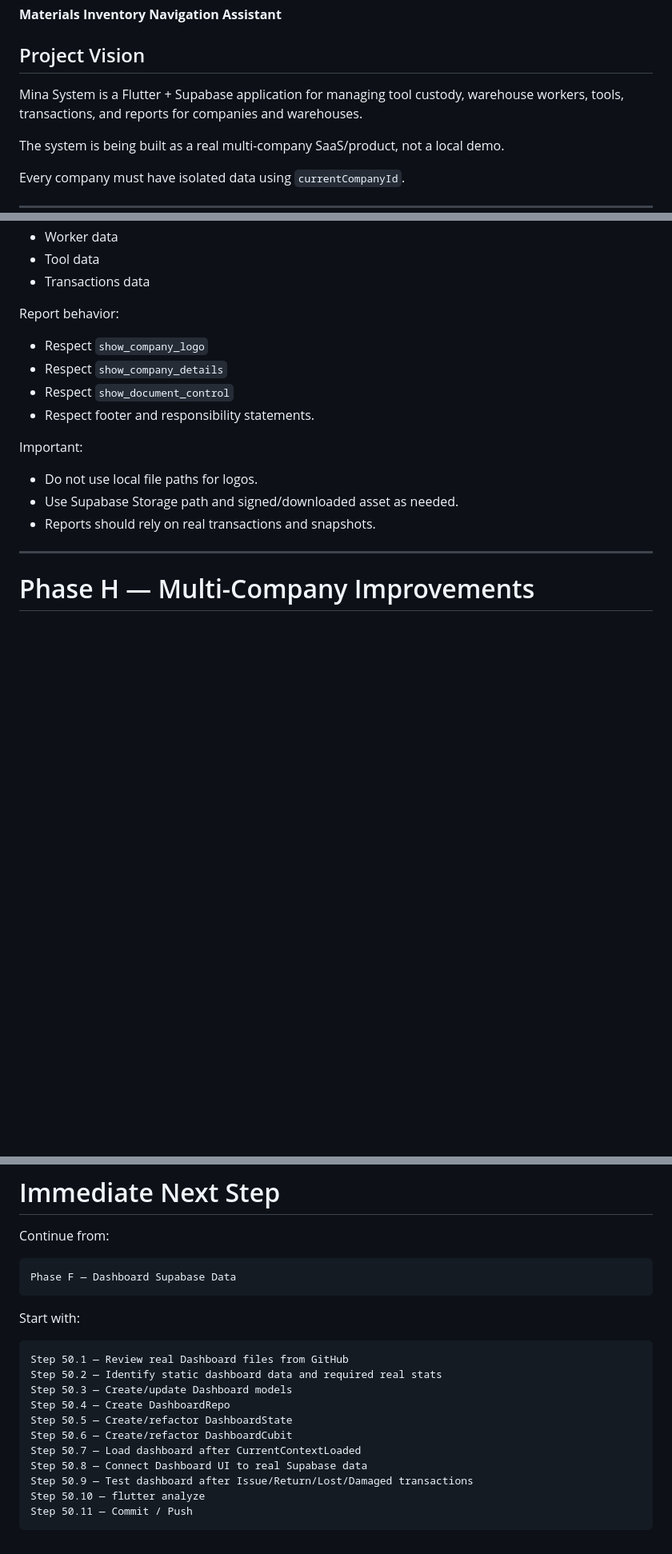
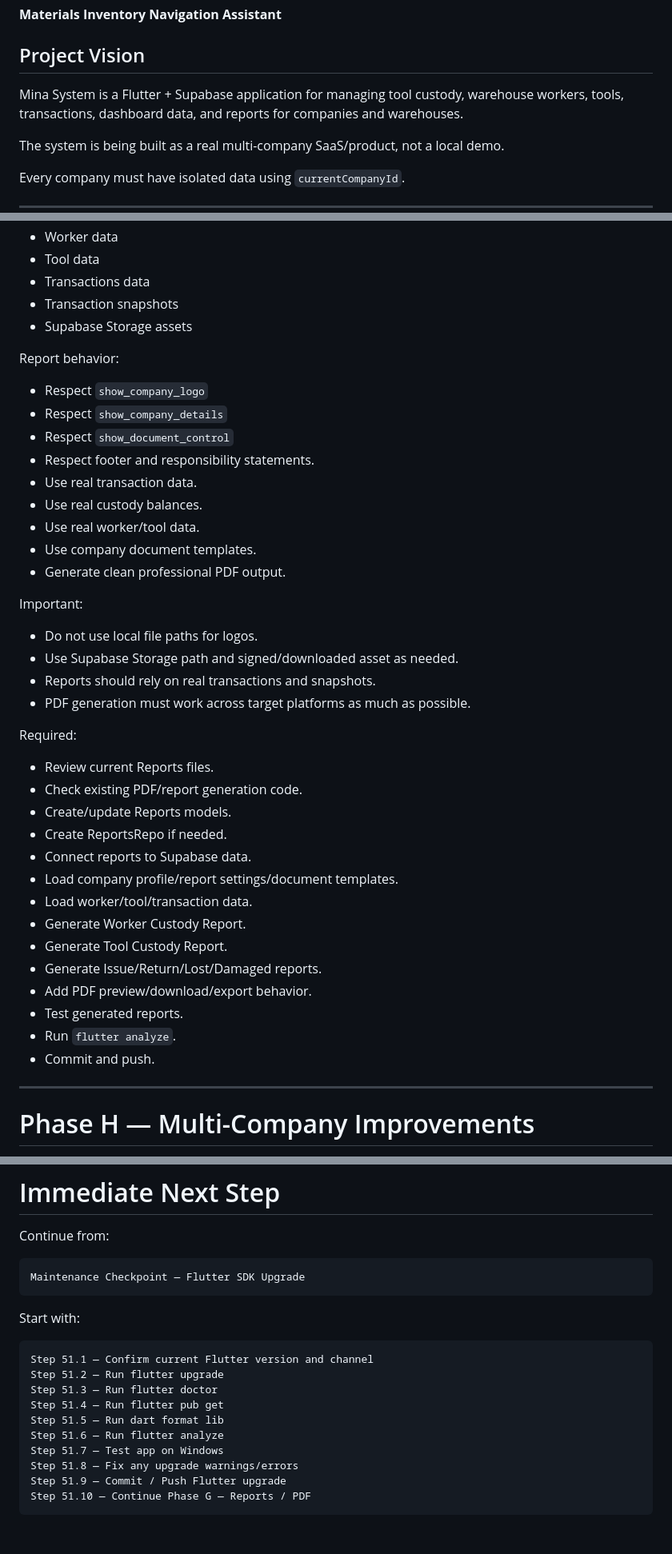
Before and after one commit to KingNarmar/mina_system, a Markdown page: PROJECT_ROADMAP.md, 3 parts joined by grey strips. Shown at 80% size. Drawn GitHub-style; blank space fills up the shorter version.

````diff
--- a/PROJECT_ROADMAP.md
+++ b/PROJECT_ROADMAP.md
@@ -8,7 +8,7 @@
 
 ## Project Vision
 
-Mina System is a Flutter + Supabase application for managing tool custody, warehouse workers, tools, transactions, and reports for companies and warehouses.
+Mina System is a Flutter + Supabase application for managing tool custody, warehouse workers, tools, transactions, dashboard data, and reports for companies and warehouses.
 
 The system is being built as a real multi-company SaaS/product, not a local demo.
 
@@ -830,6 +938,8 @@ PDF must use:
 - Worker data
 - Tool data
 - Transactions data
+- Transaction snapshots
+- Supabase Storage assets
 
 Report behavior:
 
@@ -837,12 +947,35 @@ Report behavior:
 - Respect `show_company_details`
 - Respect `show_document_control`
 - Respect footer and responsibility statements.
+- Use real transaction data.
+- Use real custody balances.
+- Use real worker/tool data.
+- Use company document templates.
+- Generate clean professional PDF output.
 
 Important:
 
 - Do not use local file paths for logos.
 - Use Supabase Storage path and signed/downloaded asset as needed.
 - Reports should rely on real transactions and snapshots.
+- PDF generation must work across target platforms as much as possible.
+
+Required:
+
+- Review current Reports files.
+- Check existing PDF/report generation code.
+- Create/update Reports models.
+- Create ReportsRepo if needed.
+- Connect reports to Supabase data.
+- Load company profile/report settings/document templates.
+- Load worker/tool/transaction data.
+- Generate Worker Custody Report.
+- Generate Tool Custody Report.
+- Generate Issue/Return/Lost/Damaged reports.
+- Add PDF preview/download/export behavior.
+- Test generated reports.
+- Run `flutter analyze`.
+- Commit and push.
 
 ---
 
@@ -995,21 +1128,20 @@ The exact release order can change based on business/customer needs, but the pro
 Continue from:
 
 ```text
-Phase F — Dashboard Supabase Data
+Maintenance Checkpoint — Flutter SDK Upgrade
 ```
 
 Start with:
 
 ```text
-Step 50.1 — Review real Dashboard files from GitHub
-Step 50.2 — Identify static dashboard data and required real stats
-Step 50.3 — Create/update Dashboard models
-Step 50.4 — Create DashboardRepo
-Step 50.5 — Create/refactor DashboardState
-Step 50.6 — Create/refactor DashboardCubit
-Step 50.7 — Load dashboard after CurrentContextLoaded
-Step 50.8 — Connect Dashboard UI to real Supabase data
-Step 50.9 — Test dashboard after Issue/Return/Lost/Damaged transactions
-Step 50.10 — flutter analyze
-Step 50.11 — Commit / Push
+Step 51.1 — Confirm current Flutter version and channel
+Step 51.2 — Run flutter upgrade
+Step 51.3 — Run flutter doctor
+Step 51.4 — Run flutter pub get
+Step 51.5 — Run dart format lib
+Step 51.6 — Run flutter analyze
+Step 51.7 — Test app on Windows
+Step 51.8 — Fix any upgrade warnings/errors
+Step 51.9 — Commit / Push Flutter upgrade
+Step 51.10 — Continue Phase G — Reports / PDF
 ```
````
Also changed, not shown: other parts of PROJECT_ROADMAP.md (+133 -25 lines).
